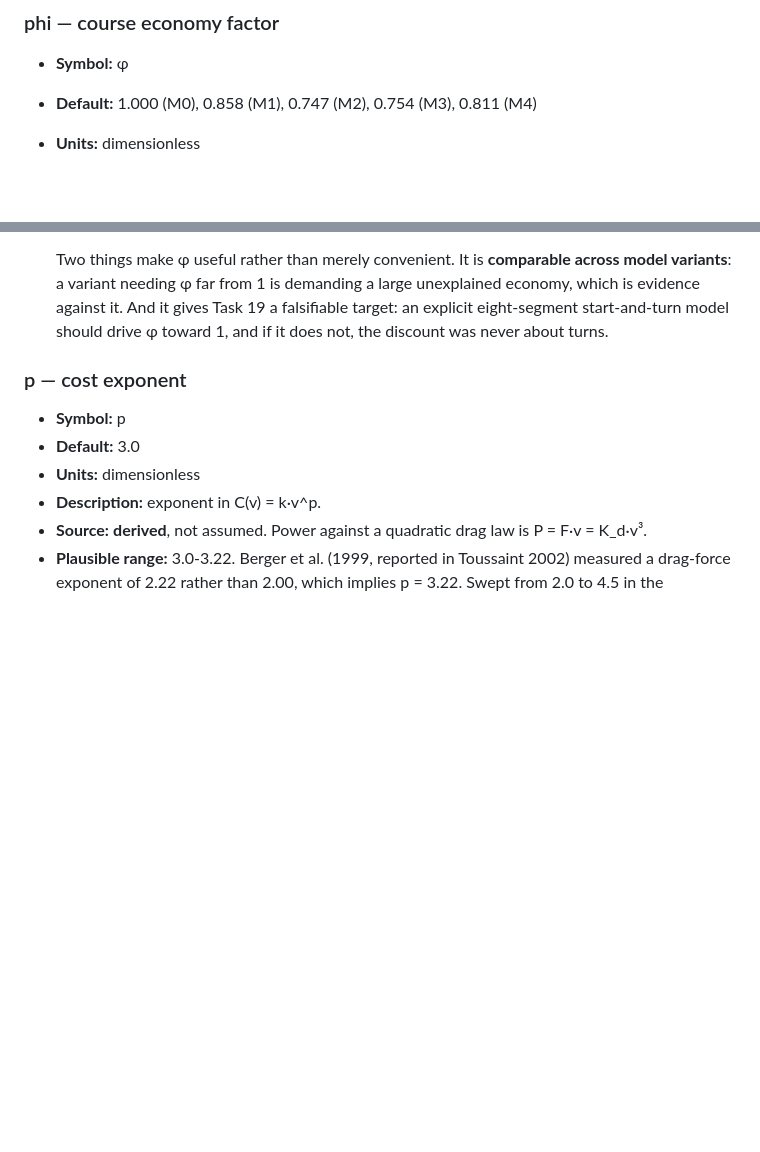
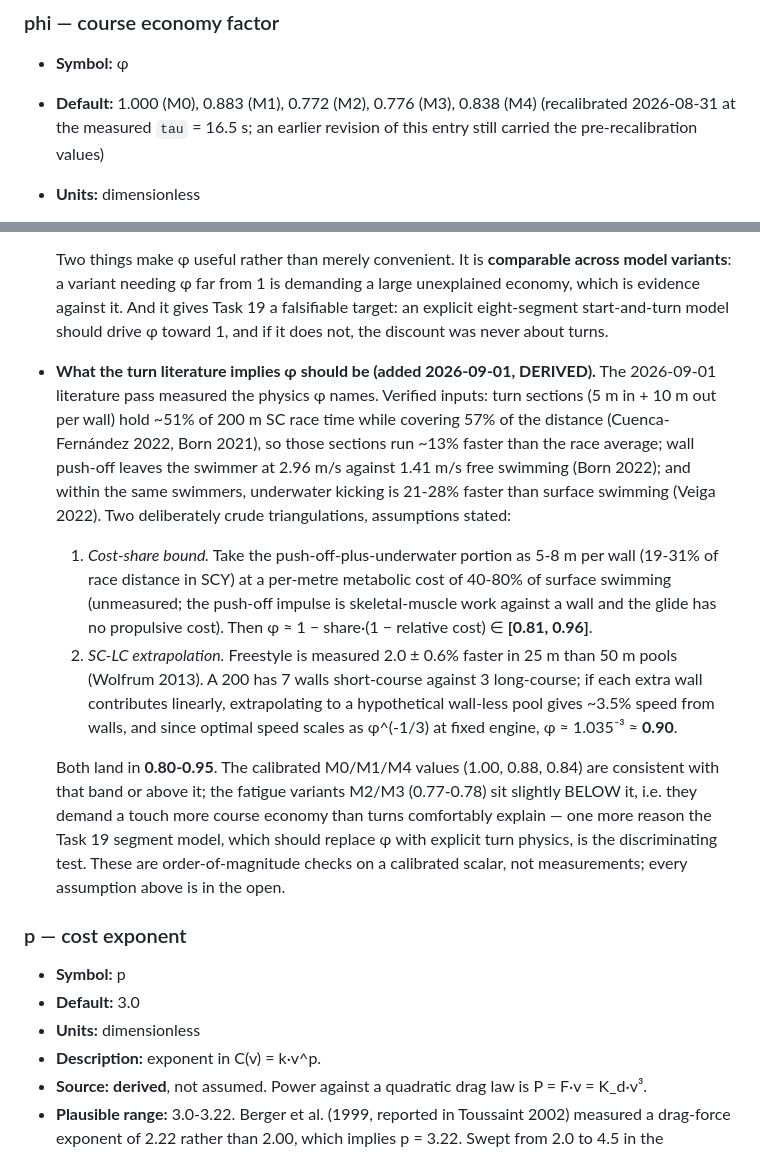
Before and after one commit to omjoshi0925/SwimPacing, a Markdown page: docs/parameters.md, 2 parts joined by grey strips. GitHub-like rendering; blank space fills up the shorter version.

Commit message:
docs(params): literature-implied band for phi; fatigue variants sit at its edge

```diff
--- a/docs/parameters.md
+++ b/docs/parameters.md
@@ -188,7 +188,9 @@ a 1:40 optimum". The same applies to `R`, `tau`, and every `beta`.
 ### phi — course economy factor
 
 - **Symbol:** φ
-- **Default:** 1.000 (M0), 0.858 (M1), 0.747 (M2), 0.754 (M3), 0.811 (M4)
+- **Default:** 1.000 (M0), 0.883 (M1), 0.772 (M2), 0.776 (M3), 0.838 (M4)
+  (recalibrated 2026-08-31 at the measured `tau` = 16.5 s; an earlier revision
+  of this entry still carried the pre-recalibration values)
 - **Units:** dimensionless
 - **Description:** multiplies the cost coefficient, `k = φ·K_d/(η_p·η_g)`.
   Represents the per-metre cost reduction of racing in a 25 yard pool relative
@@ -211,6 +213,35 @@ a 1:40 optimum". The same applies to `R`, `tau`, and every `beta`.
   unexplained economy, which is evidence against it. And it gives Task 19 a
   falsifiable target: an explicit eight-segment start-and-turn model should
   drive φ toward 1, and if it does not, the discount was never about turns.
+
+- **What the turn literature implies φ should be (added 2026-09-01, DERIVED).**
+  The 2026-09-01 literature pass measured the physics φ names. Verified
+  inputs: turn sections (5 m in + 10 m out per wall) hold ~51% of 200 m SC
+  race time while covering 57% of the distance (Cuenca-Fernández 2022, Born
+  2021), so those sections run ~13% faster than the race average; wall
+  push-off leaves the swimmer at 2.96 m/s against 1.41 m/s free swimming
+  (Born 2022); and within the same swimmers, underwater kicking is 21-28%
+  faster than surface swimming (Veiga 2022). Two deliberately crude
+  triangulations, assumptions stated:
+
+  1. *Cost-share bound.* Take the push-off-plus-underwater portion as 5-8 m
+     per wall (19-31% of race distance in SCY) at a per-metre metabolic cost
+     of 40-80% of surface swimming (unmeasured; the push-off impulse is
+     skeletal-muscle work against a wall and the glide has no propulsive
+     cost). Then φ ≈ 1 − share·(1 − relative cost) ∈ **[0.81, 0.96]**.
+  2. *SC-LC extrapolation.* Freestyle is measured 2.0 ± 0.6% faster in 25 m
+     than 50 m pools (Wolfrum 2013). A 200 has 7 walls short-course against 3
+     long-course; if each extra wall contributes linearly, extrapolating to a
+     hypothetical wall-less pool gives ~3.5% speed from walls, and since
+     optimal speed scales as φ^(-1/3) at fixed engine, φ ≈ 1.035⁻³ ≈ **0.90**.
+
+  Both land in **0.80-0.95**. The calibrated M0/M1/M4 values (1.00, 0.88,
+  0.84) are consistent with that band or above it; the fatigue variants M2/M3
+  (0.77-0.78) sit slightly BELOW it, i.e. they demand a touch more course
+  economy than turns comfortably explain — one more reason the Task 19
+  segment model, which should replace φ with explicit turn physics, is the
+  discriminating test. These are order-of-magnitude checks on a calibrated
+  scalar, not measurements; every assumption above is in the open.
 
 ### p — cost exponent
 
```
